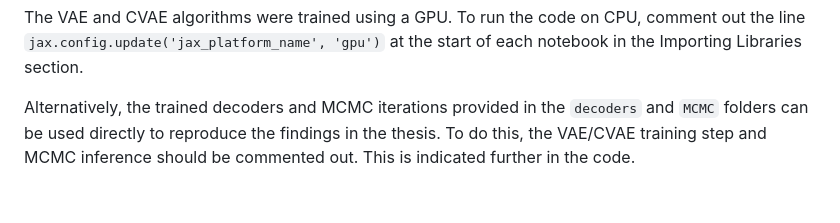
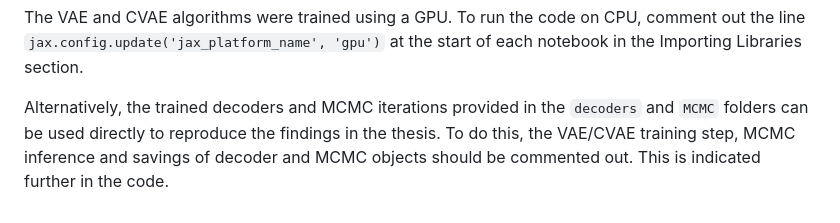
Before and after one commit to AggCVAE/AggCVAE_thesis_github, a Markdown page: README.md, the part around the change. Rendered like a GitHub page.

```diff
--- a/README.md
+++ b/README.md
@@ -42,4 +42,4 @@ For the models, each notebook follows a similar structure:
 
 The VAE and CVAE algorithms were trained using a GPU. To run the code on CPU, comment out the line `jax.config.update('jax_platform_name', 'gpu')` at the start of each notebook in the Importing Libraries section.
 
-Alternatively, the trained decoders and MCMC iterations provided in the `decoders` and `MCMC` folders can be used directly to reproduce the findings in the thesis. To do this, the VAE/CVAE training step and MCMC inference should be commented out. This is indicated further in the code.
+Alternatively, the trained decoders and MCMC iterations provided in the `decoders` and `MCMC` folders can be used directly to reproduce the findings in the thesis. To do this, the VAE/CVAE training step, MCMC inference and savings of decoder and MCMC objects should be commented out. This is indicated further in the code.
```
